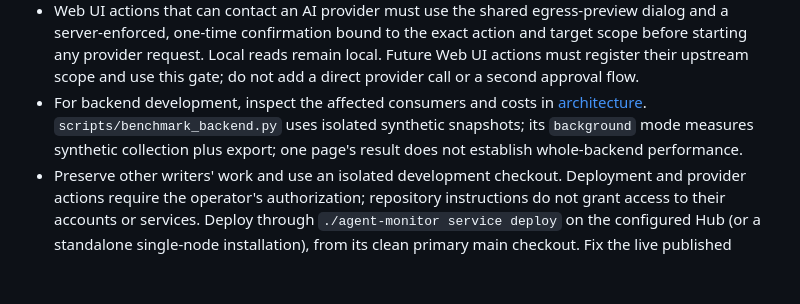
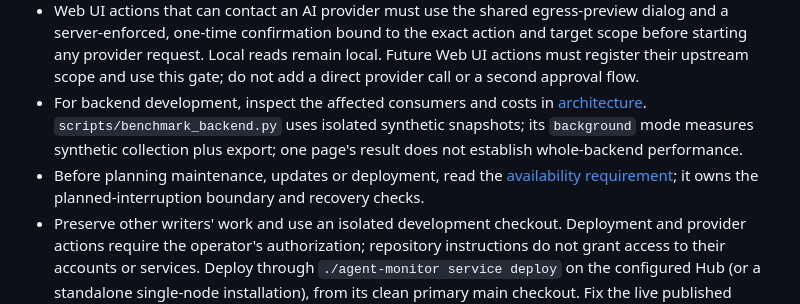
Before and after one commit to lindong28/agent-monitor, a Markdown page: AGENTS.md, the part around the change. Drawn GitHub-style; blank space fills up the shorter version.

```diff
--- a/AGENTS.md
+++ b/AGENTS.md
@@ -9,6 +9,7 @@ This repository owns agent-monitor: CLI, Web dashboard, usage collection, snapsh
 - Manual upstream queries, diagnostics and recovery must use the project's existing entrypoint on the account-owning machine and preserve its egress policy. Follow [quota recovery and routing](docs/operations/services.md#paused-codex-quota-queries); do not substitute a raw provider request, another machine, a personal proxy, or direct access to make it work. Query authorization does not authorize changing egress. If inheritance or an existing regional/fixed-IP constraint cannot be verified, stop that upstream request and continue local investigation.
 - Web UI actions that can contact an AI provider must use the shared egress-preview dialog and a server-enforced, one-time confirmation bound to the exact action and target scope before starting any provider request. Local reads remain local. Future Web UI actions must register their upstream scope and use this gate; do not add a direct provider call or a second approval flow.
 - For backend development, inspect the affected consumers and costs in [architecture](docs/public-architecture.md). `scripts/benchmark_backend.py` uses isolated synthetic snapshots; its `background` mode measures synthetic collection plus export; one page's result does not establish whole-backend performance.
+- Before planning maintenance, updates or deployment, read the [availability requirement](docs/public-usage.md#availability-requirement); it owns the planned-interruption boundary and recovery checks.
 - Preserve other writers' work and use an isolated development checkout. Deployment and provider actions require the operator's authorization; repository instructions do not grant access to their accounts or services. Deploy through `./agent-monitor service deploy` on the configured Hub (or a standalone single-node installation), from its clean primary main checkout. Fix the live published revision before starting; `--expect FULL_SHA` keeps that published release fixed if main advances. Follow [topology deployment and recovery](docs/public-usage.md#services-and-deployment); `--local` is only a scoped repair, never evidence that the topology is updated. Development worktrees are not persistent deployment roots. Ordinary source edits are not deployment proof.
 - Customize ignored `config/machines.local.json` and `config/hub.local.json` (legacy root overrides remain supported; do not create both); do not replace existing machine identities or state with examples. Restart after changing which configuration file is selected.
 - Before a commit, run the applicable review gate and the existing tests affected by the change. Use the repository's interpreter and Node for Web tests: `.venv/bin/python -m unittest discover -s tests`.
```
Also changed, not shown: docs/public-usage.md (+8 -0 lines).
